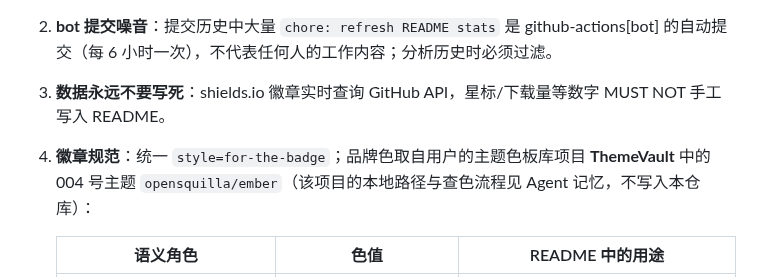
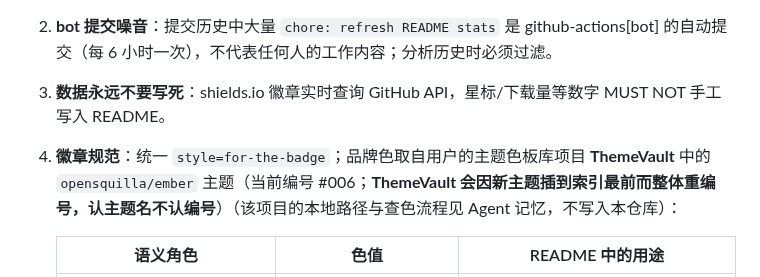
Before and after one commit to ErgeAIA/ErgeAIA, a Markdown page: AGENTS.md, the part around the change. Rendered like a GitHub page.

```diff
--- a/AGENTS.md
+++ b/AGENTS.md
@@ -66,7 +66,7 @@ GitHub 个人主页 README 仓库（special repo：根目录 README.md 渲染在
 1. **双 README 同步**：根 `README.md` 是部署目标；`profile/README.md` 是编辑/预览副本。内容修改 MUST 同时落两份，并以 `git diff --no-index profile/README.md README.md` 无输出作为完成标准（**不要用 `diff` 命令**，PowerShell 下恒假阳性，详见命令表）。当前编辑主战场是根 `README.md`，改完后镜像到 `profile/README.md`。
 2. **bot 提交噪音**：提交历史中大量 `chore: refresh README stats` 是 github-actions[bot] 的自动提交（每 6 小时一次），不代表任何人的工作内容；分析历史时必须过滤。
 3. **数据永远不要写死**：shields.io 徽章实时查询 GitHub API，星标/下载量等数字 MUST NOT 手工写入 README。
-4. **徽章规范**：统一 `style=for-the-badge`；品牌色取自用户的主题色板库项目 **ThemeVault** 中的 004 号主题 `opensquilla/ember`（该项目的本地路径与查色流程见 Agent 记忆，不写入本仓库）：
+4. **徽章规范**：统一 `style=for-the-badge`；品牌色取自用户的主题色板库项目 **ThemeVault** 中的 `opensquilla/ember` 主题（当前编号 #006；**ThemeVault 会因新主题插到索引最前而整体重编号，认主题名不认编号**）（该项目的本地路径与查色流程见 Agent 记忆，不写入本仓库）：
 
    | 语义角色 | 色值 | README 中的用途 |
    |---|---|---|
```
Also changed, not shown: references/brand-palette.md (+3 -1 lines), references/decision-log.md (+2 -0 lines).
